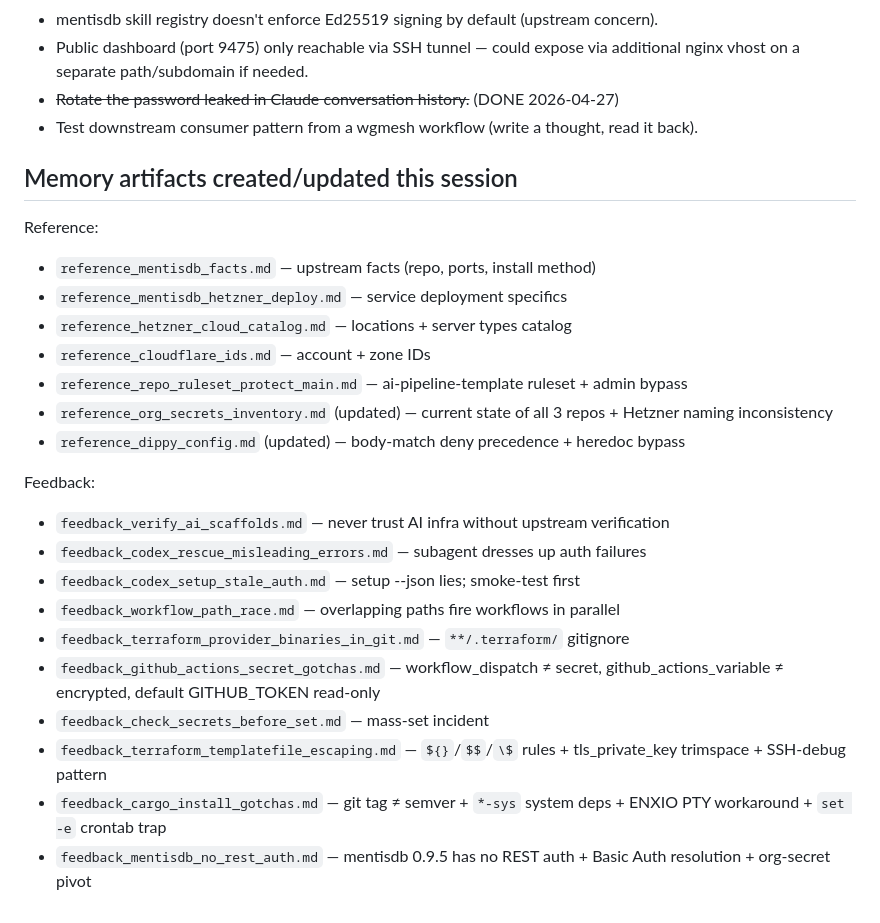
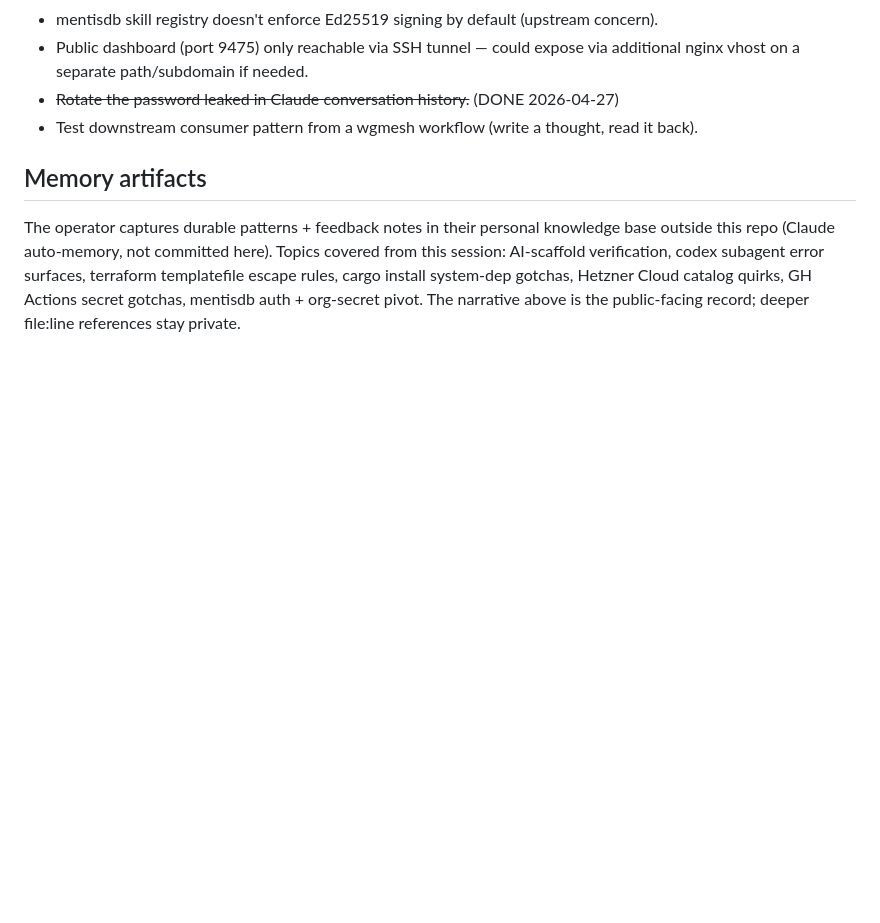
Before and after one commit to atvirokodosprendimai/ai-pipeline-template, a Markdown page: memory/session - 2604270958 - mentisdb hetzner deploy with basic auth.md, the part around the change. GitHub-like rendering; blank space fills up the shorter version.

Commit message:
docs: remove dangling memory refs from public session/reflection files
The reflection and session exports referenced feedback_*.md and
reference_*.md files that exist in the operator's personal knowledge
base (Claude auto-memory) but are NOT committed to this repo. Bot
review on PR #595 flagged them as broken links.

Two paths: copy auto-memory into the repo (leaks more operational
detail to public git) or remove the citations (loses some traceability
but keeps the public record self-contained). Chose the latter — the
narrative reflection is enough for repo readers; deeper notes stay
private.

Per the new redaction rule (memory/MEMORY.md guidance for /eidos:done):
session exports default to vague pointers, not to detailed cross-
references that would make the public artifact a roadmap of the
operator's private notes.

```diff
--- a/memory/session - 2604270958 - mentisdb hetzner deploy with basic auth.md
+++ b/memory/session - 2604270958 - mentisdb hetzner deploy with basic auth.md
@@ -87,25 +87,6 @@ curl -u mentisdb:<pass> ... → auth:200, real JSON response
 - ~~Rotate the password leaked in Claude conversation history.~~ (DONE 2026-04-27)
 - Test downstream consumer pattern from a wgmesh workflow (write a thought, read it back).
 
-## Memory artifacts created/updated this session
+## Memory artifacts
 
-Reference:
-- `reference_mentisdb_facts.md` — upstream facts (repo, ports, install method)
-- `reference_mentisdb_hetzner_deploy.md` — service deployment specifics
-- `reference_hetzner_cloud_catalog.md` — locations + server types catalog
-- `reference_cloudflare_ids.md` — account + zone IDs
-- `reference_repo_ruleset_protect_main.md` — ai-pipeline-template ruleset + admin bypass
-- `reference_org_secrets_inventory.md` (updated) — current state of all 3 repos + Hetzner naming inconsistency
-- `reference_dippy_config.md` (updated) — body-match deny precedence + heredoc bypass
-
-Feedback:
-- `feedback_verify_ai_scaffolds.md` — never trust AI infra without upstream verification
-- `feedback_codex_rescue_misleading_errors.md` — subagent dresses up auth failures
-- `feedback_codex_setup_stale_auth.md` — setup --json lies; smoke-test first
-- `feedback_workflow_path_race.md` — overlapping paths fire workflows in parallel
-- `feedback_terraform_provider_binaries_in_git.md` — `**/.terraform/` gitignore
-- `feedback_github_actions_secret_gotchas.md` — workflow_dispatch ≠ secret, github_actions_variable ≠ encrypted, default GITHUB_TOKEN read-only
-- `feedback_check_secrets_before_set.md` — mass-set incident
-- `feedback_terraform_templatefile_escaping.md` — `${}`/`$$`/`\$` rules + tls_private_key trimspace + SSH-debug pattern
-- `feedback_cargo_install_gotchas.md` — git tag ≠ semver + `*-sys` system deps + ENXIO PTY workaround + `set -e` crontab trap
-- `feedback_mentisdb_no_rest_auth.md` — mentisdb 0.9.5 has no REST auth + Basic Auth resolution + org-secret pivot
+The operator captures durable patterns + feedback notes in their personal knowledge base outside this repo (Claude auto-memory, not committed here). Topics covered from this session: AI-scaffold verification, codex subagent error surfaces, terraform templatefile escape rules, cargo install system-dep gotchas, Hetzner Cloud catalog quirks, GH Actions secret gotchas, mentisdb auth + org-secret pivot. The narrative above is the public-facing record; deeper file:line references stay private.
```
Also changed, not shown: memory/reflection - 2604271010 - mentisdb deploy patterns and open loops.md (+3 -6 lines), memory/session - 2604271010 - mentisdb smoketest end to end verified.md (+2 -3 lines).
